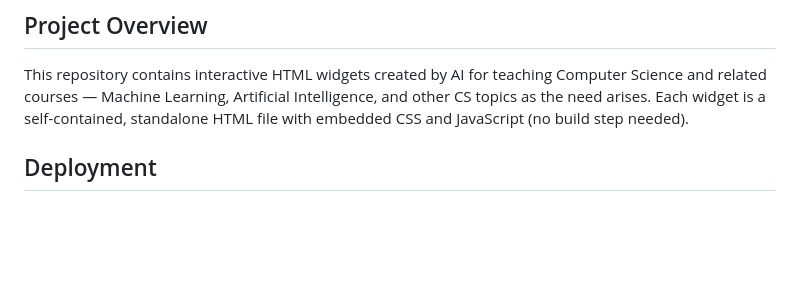
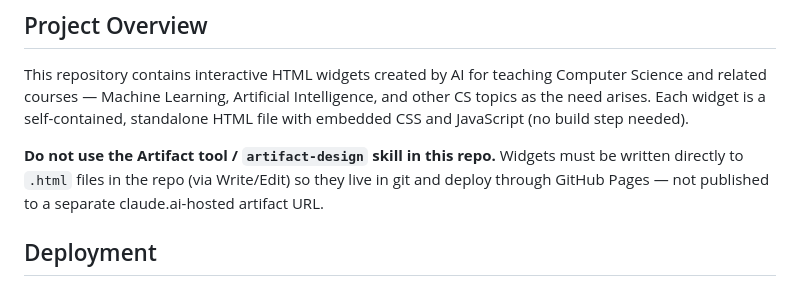
Before and after one commit to mtgca/widgets_pubic, a Markdown page: CLAUDE.md, the part around the change. Rendered like a GitHub page; blank space fills up the shorter version.

Commit message:
Warn against using Artifact tool — widgets must be in-repo .html files

```diff
--- a/CLAUDE.md
+++ b/CLAUDE.md
@@ -3,6 +3,8 @@
 ## Project Overview
 
 This repository contains interactive HTML widgets created by AI for teaching Computer Science and related courses — Machine Learning, Artificial Intelligence, and other CS topics as the need arises. Each widget is a self-contained, standalone HTML file with embedded CSS and JavaScript (no build step needed).
+
+**Do not use the Artifact tool / `artifact-design` skill in this repo.** Widgets must be written directly to `.html` files in the repo (via Write/Edit) so they live in git and deploy through GitHub Pages — not published to a separate claude.ai-hosted artifact URL.
 
 ## Deployment
 
```
